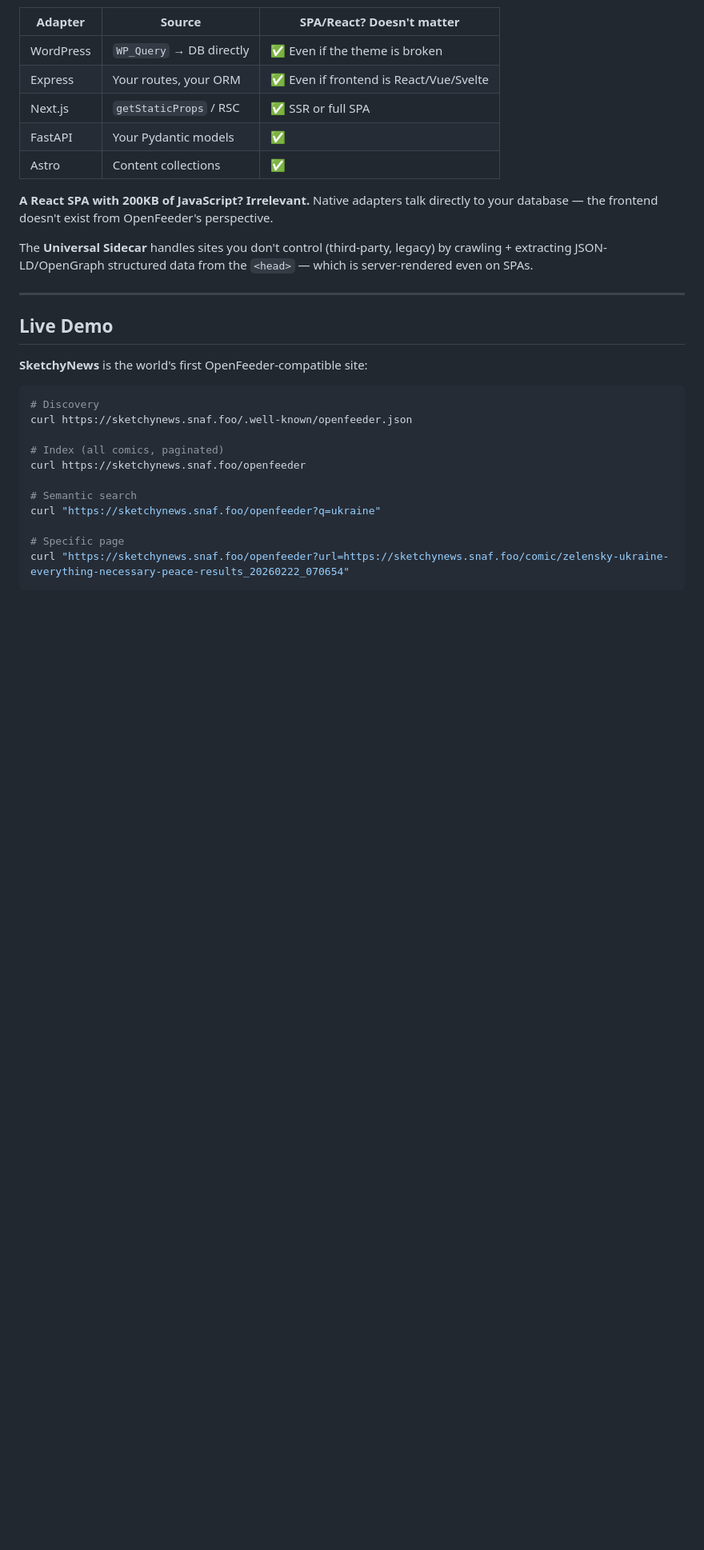
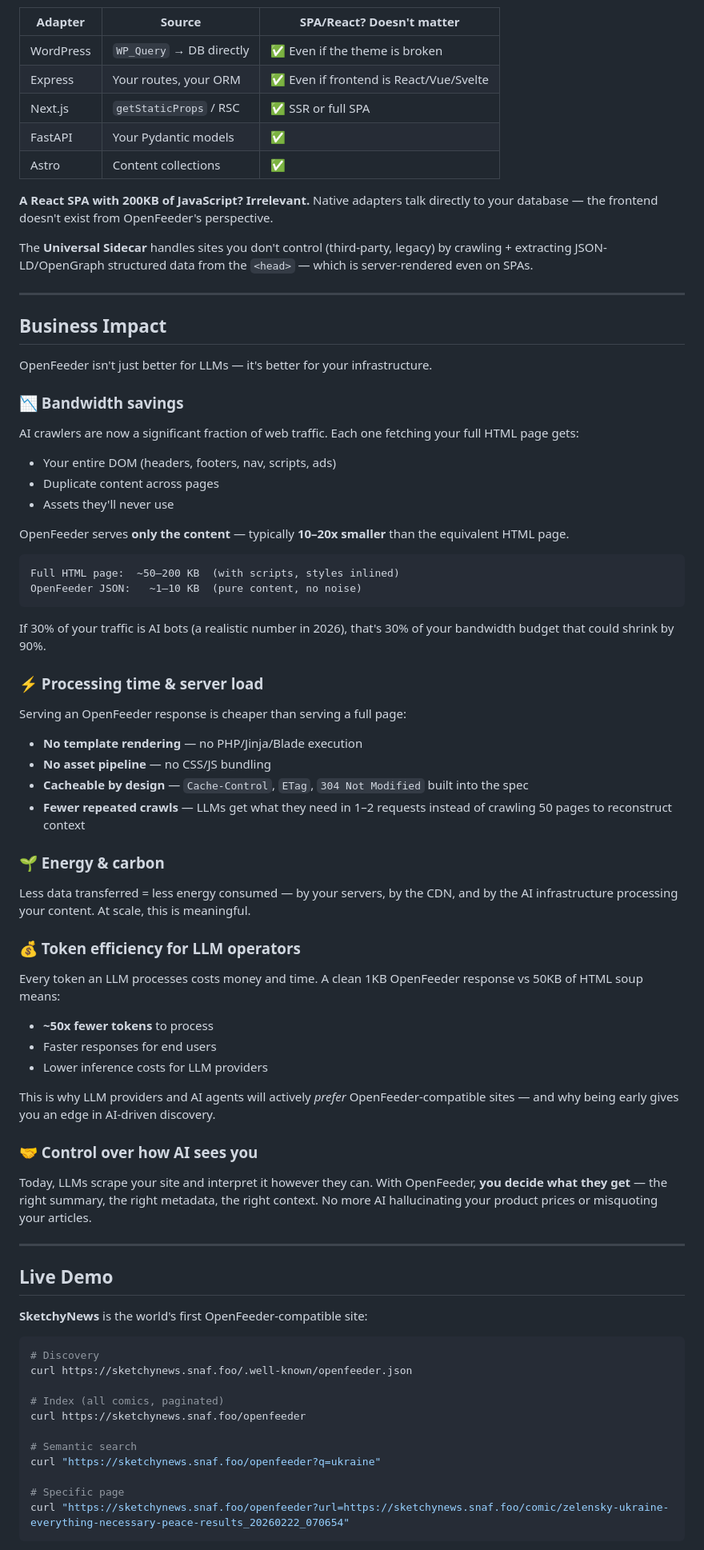
Before and after one commit to jcviau81/openfeeder, a Markdown page: README.md, the part around the change. Shown at 80% size. Rendered like a GitHub page; blank space fills up the shorter version.

Commit message:
docs: add Business Impact section (bandwidth, processing, energy, token efficiency)

````diff
--- a/README.md
+++ b/README.md
@@ -55,6 +55,48 @@ With **native adapters**, the data never touches HTML at all:
 **A React SPA with 200KB of JavaScript? Irrelevant.** Native adapters talk directly to your database — the frontend doesn't exist from OpenFeeder's perspective.
 
 The **Universal Sidecar** handles sites you don't control (third-party, legacy) by crawling + extracting JSON-LD/OpenGraph structured data from the `<head>` — which is server-rendered even on SPAs.
+
+---
+
+## Business Impact
+
+OpenFeeder isn't just better for LLMs — it's better for your infrastructure.
+
+### 📉 Bandwidth savings
+AI crawlers are now a significant fraction of web traffic. Each one fetching your full HTML page gets:
+- Your entire DOM (headers, footers, nav, scripts, ads)
+- Duplicate content across pages
+- Assets they'll never use
+
+OpenFeeder serves **only the content** — typically **10–20x smaller** than the equivalent HTML page.
+
+```
+Full HTML page:  ~50–200 KB  (with scripts, styles inlined)
+OpenFeeder JSON:   ~1–10 KB  (pure content, no noise)
+```
+
+If 30% of your traffic is AI bots (a realistic number in 2026), that's 30% of your bandwidth budget that could shrink by 90%.
+
+### ⚡ Processing time & server load
+Serving an OpenFeeder response is cheaper than serving a full page:
+- **No template rendering** — no PHP/Jinja/Blade execution
+- **No asset pipeline** — no CSS/JS bundling
+- **Cacheable by design** — `Cache-Control`, `ETag`, `304 Not Modified` built into the spec
+- **Fewer repeated crawls** — LLMs get what they need in 1–2 requests instead of crawling 50 pages to reconstruct context
+
+### 🌱 Energy & carbon
+Less data transferred = less energy consumed — by your servers, by the CDN, and by the AI infrastructure processing your content. At scale, this is meaningful.
+
+### 💰 Token efficiency for LLM operators
+Every token an LLM processes costs money and time. A clean 1KB OpenFeeder response vs 50KB of HTML soup means:
+- **~50x fewer tokens** to process
+- Faster responses for end users
+- Lower inference costs for LLM providers
+
+This is why LLM providers and AI agents will actively *prefer* OpenFeeder-compatible sites — and why being early gives you an edge in AI-driven discovery.
+
+### 🤝 Control over how AI sees you
+Today, LLMs scrape your site and interpret it however they can. With OpenFeeder, **you decide what they get** — the right summary, the right metadata, the right context. No more AI hallucinating your product prices or misquoting your articles.
 
 ---
 
````
